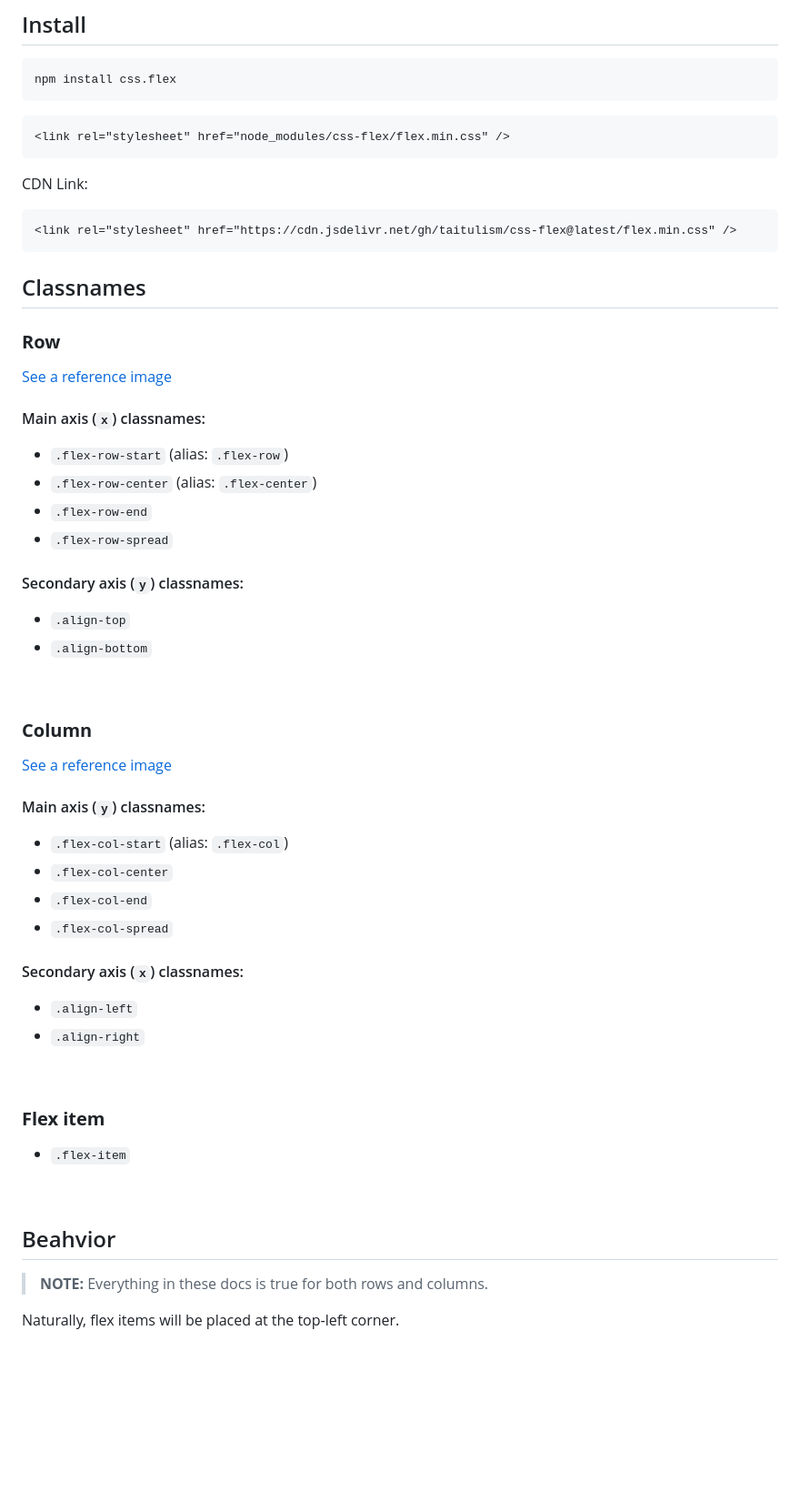
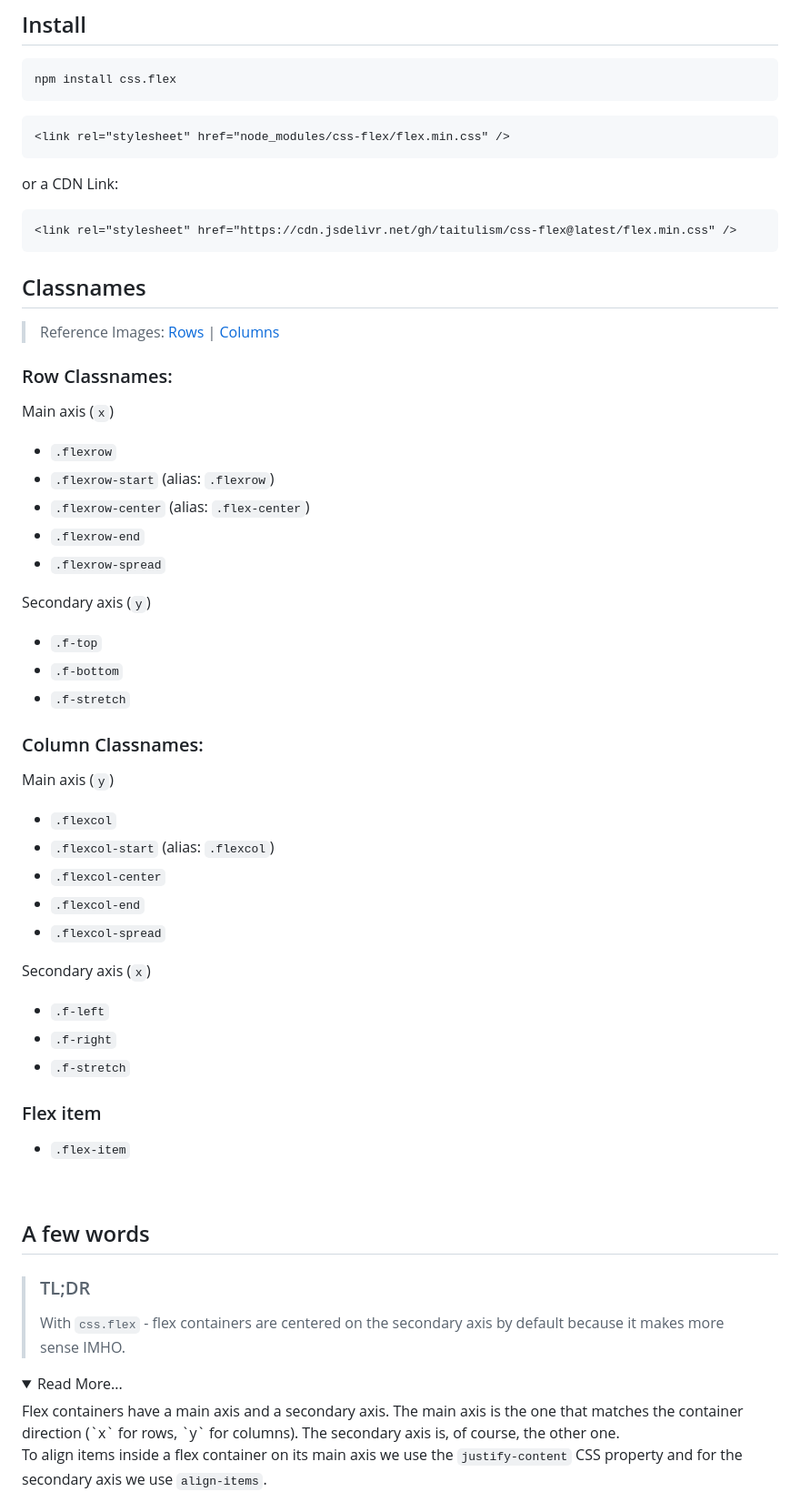
Before and after one commit to taitulism/css-flex, a Markdown page: README.md, the part around the change printed below. Shown: that part at 91% size. GitHub-like rendering; folded sections open; blank space fills up the shorter version.

````diff
--- a/README.md
+++ b/README.md
@@ -11,7 +11,7 @@ npm install css.flex
 <link rel="stylesheet" href="node_modules/css-flex/flex.min.css" />
 ```
 
-CDN Link:
+or a CDN Link:
 ```html
 <link rel="stylesheet" href="https://cdn.jsdelivr.net/gh/taitulism/css-flex@latest/flex.min.css" />
 ```
@@ -19,45 +19,48 @@ CDN Link:
 
 Classnames
 ----------
-### **Row**
-[See a reference image](#rows)
+>Reference Images: [Rows](#rows) | [Columns](#columns)
 
-#### Main axis (`x`) classnames:
-* `.flex-row-start` (alias: `.flex-row`)
-* `.flex-row-center` (alias: `.flex-center`)
-* `.flex-row-end`
-* `.flex-row-spread`
+### Row Classnames:
+Main axis (`x`)
+* `.flexrow`
+* `.flexrow-start` (alias: `.flexrow`)
+* `.flexrow-center` (alias: `.flex-center`)
+* `.flexrow-end`
+* `.flexrow-spread`
 
-#### Secondary axis (`y`) classnames:
-* `.align-top`
-* `.align-bottom`
+Secondary axis (`y`)
+* `.f-top`
+* `.f-bottom`
+* `.f-stretch`
 
-&nbsp;
 
-### **Column**
-[See a reference image](#columns)
+### Column Classnames:
+Main axis (`y`)
+* `.flexcol`
+* `.flexcol-start` (alias: `.flexcol`)
+* `.flexcol-center`
+* `.flexcol-end`
+* `.flexcol-spread`
 
-#### Main axis (`y`) classnames:
-* `.flex-col-start` (alias: `.flex-col`)
-* `.flex-col-center`
-* `.flex-col-end`
-* `.flex-col-spread`
+Secondary axis (`x`)
+* `.f-left`
+* `.f-right`
+* `.f-stretch`
 
-#### Secondary axis (`x`) classnames:
-* `.align-left`
-* `.align-right`
-
-&nbsp;
-
-### **Flex item**
+### Flex item
 * `.flex-item`
 
 &nbsp;
 
+A few words
+-----------
+>### TL;DR
+>With `css.flex` - flex containers are centered on the secondary axis by default because it makes more sense IMHO.
 
-Beahvior
---------
-> **NOTE:** Everything in these docs is true for both rows and columns.
+<details>
+	<summary>Read More...</summary>
+Flex containers have a main axis and a secondary axis. The main axis is the one that matches the container direction (`x` for rows, `y` for columns). The secondary axis is, of course, the other one.
 
-Naturally, flex items will be placed at the top-left corner.
+To align items inside a flex container on its main axis we use the `justify-content` CSS property and for the secondary axis we use `align-items`.
 
````
Also changed, not shown: other parts of README.md (+102 -98 lines), images/flex-col.png (deleted), images/flex-columns.png (added), images/flex-row.png (deleted), images/flex-rows.png (added), 1 other file.
